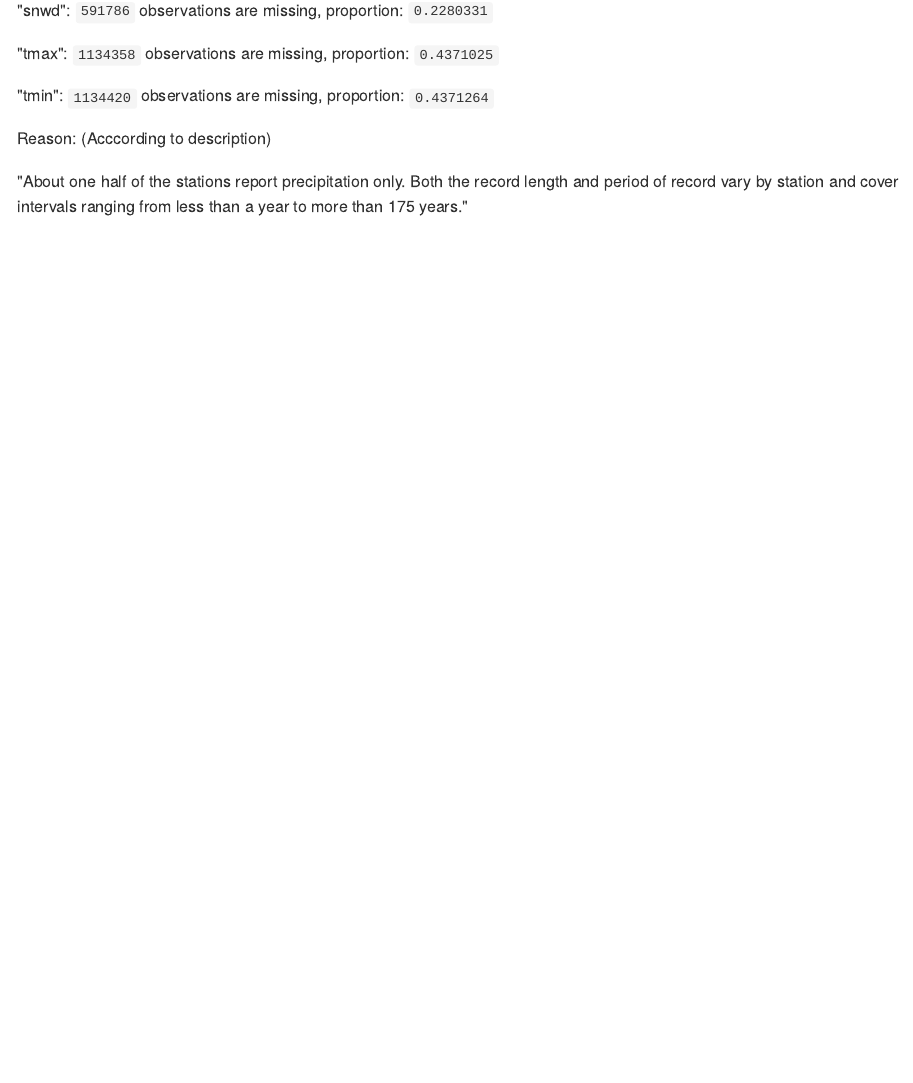
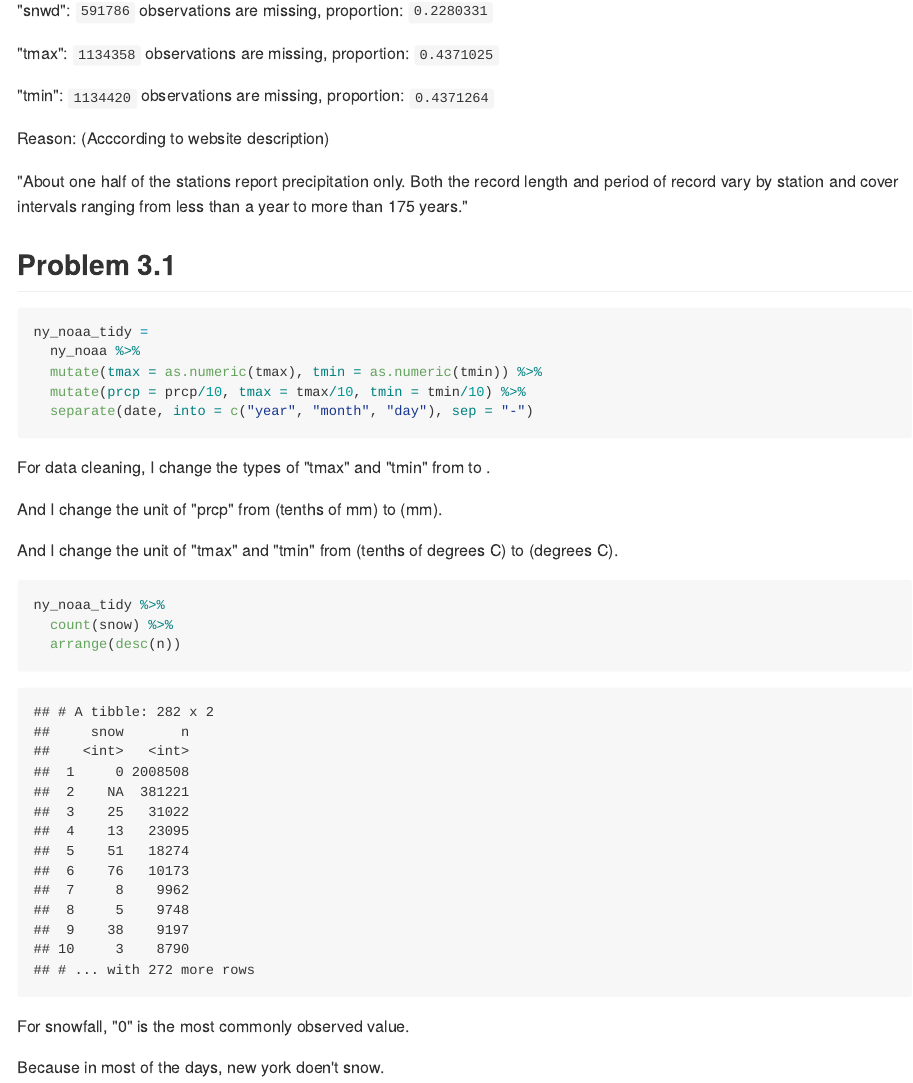
Before and after one commit to litianapp/p8105_hw3_tl2882, an R Markdown document (p8015_hw3_tl2882.Rmd): the page in a window 1100 px wide, from 7440 px down. The pictures show the output file p8015_hw3_tl2882.md that the author committed with the source, drawn offline in the style of GitHub.

Commit message:
problem 3.1

````diff
--- a/p8015_hw3_tl2882.Rmd
+++ b/p8015_hw3_tl2882.Rmd
@@ -282,6 +282,33 @@ Missing data:
 
 "tmin": ```r nrow(filter(ny_noaa, is.na(tmin)))``` observations are missing, proportion: ```r nrow(filter(ny_noaa, is.na(tmin)))/2595176```
 
-Reason: (Acccording to description)
+Reason: (Acccording to website description)
 
 "About one half of the stations report precipitation only. Both the record length and period of record vary by station and cover intervals ranging from less than a year to more than 175 years."
+
+## Problem 3.1
+
+```{r data_cleaning}
+ny_noaa_tidy =
+  ny_noaa %>%
+  mutate(tmax = as.numeric(tmax), tmin = as.numeric(tmin)) %>%
+  mutate(prcp = prcp/10, tmax = tmax/10, tmin = tmin/10) %>%
+  separate(date, into = c("year", "month", "day"), sep = "-")
+
+```
+
+For data cleaning, I change the types of "tmax" and "tmin" from <chr> to <dbl>.
+
+And I change the unit of "prcp" from (tenths of mm) to (mm).
+
+And I change the unit of "tmax" and "tmin" from (tenths of degrees C) to (degrees C).
+
+```{r Problem_3_1}
+ny_noaa_tidy %>%
+  count(snow) %>%
+  arrange(desc(n))
+```
+
+For snowfall, "0" is the most commonly observed value.
+
+Because in most of the days, new york doen't snow.
````
Also changed, not shown: p8015_hw3_tl2882.md.
